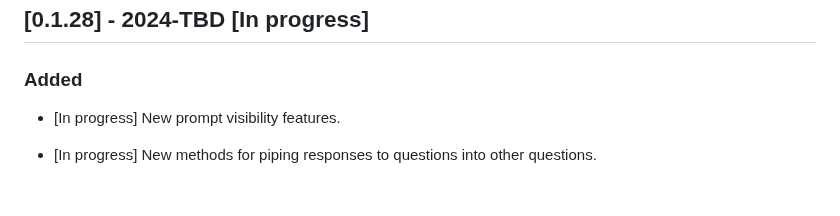
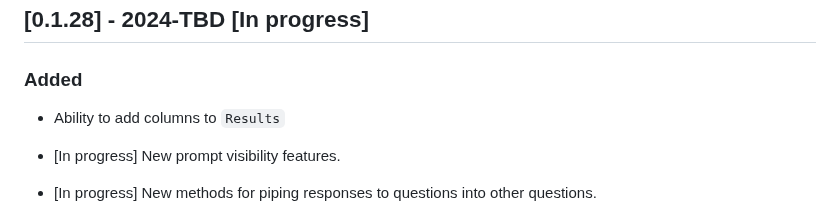
Before and after one commit to expectedparrot/edsl, a Markdown page: CHANGELOG.md, the part around the change. Drawn GitHub-style; blank space fills up the shorter version.

Commit message:
updating changelog

```diff
--- a/CHANGELOG.md
+++ b/CHANGELOG.md
@@ -2,6 +2,8 @@
 
 ## [0.1.28] - 2024-TBD [In progress]
 ### Added
+- Ability to add columns to `Results`
+
 - [In progress] New prompt visibility features.
 
 - [In progress] New methods for piping responses to questions into other questions.
```
